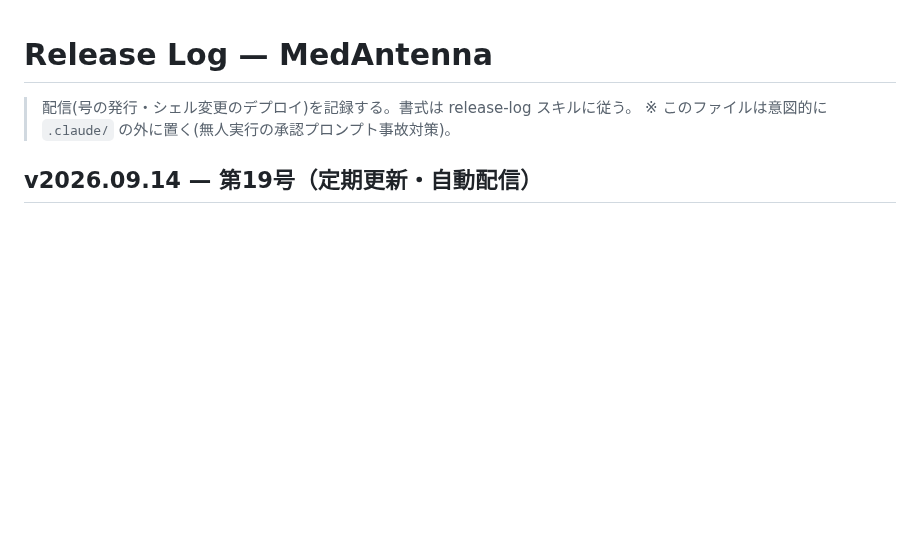
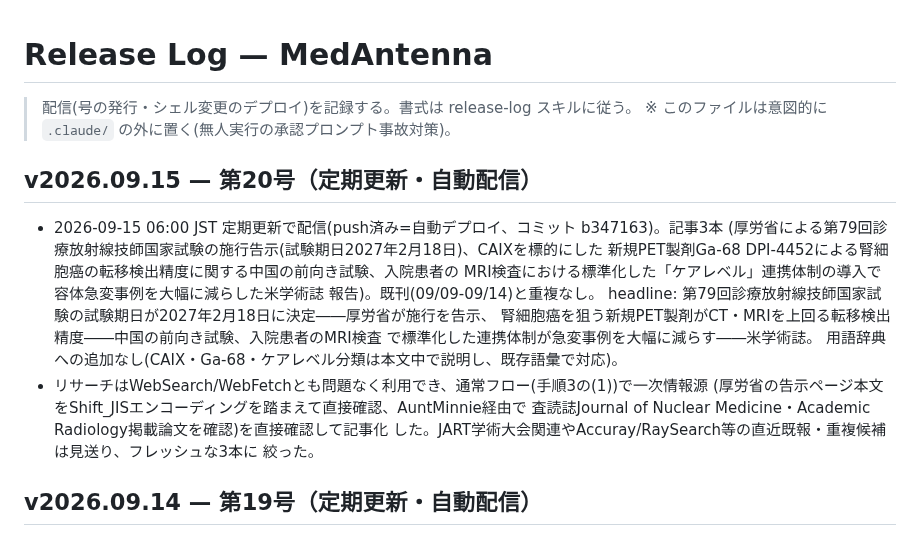
Before and after one commit to murakami-kaito-dev/MedAntenna, a Markdown page: docs/release-log.md, the part around the change. Rendered like a GitHub page; blank space fills up the shorter version.

Commit message:
docs(release-log): receive v2026.09.15 を記録
Co-Authored-By: Claude Sonnet 5 <noreply@anthropic.com>

```diff
--- a/docs/release-log.md
+++ b/docs/release-log.md
@@ -2,6 +2,23 @@
 
 > 配信(号の発行・シェル変更のデプロイ)を記録する。書式は release-log スキルに従う。
 > ※ このファイルは意図的に `.claude/` の外に置く(無人実行の承認プロンプト事故対策)。
+
+## v2026.09.15 — 第20号（定期更新・自動配信）
+
+- 2026-09-15 06:00 JST 定期更新で配信(push済み=自動デプロイ、コミット b347163)。記事3本
+  (厚労省による第79回診療放射線技師国家試験の施行告示(試験期日2027年2月18日)、CAIXを標的にした
+  新規PET製剤Ga-68 DPI-4452による腎細胞癌の転移検出精度に関する中国の前向き試験、入院患者の
+  MRI検査における標準化した「ケアレベル」連携体制の導入で容体急変事例を大幅に減らした米学術誌
+  報告)。既刊(09/09-09/14)と重複なし。
+  headline: 第79回診療放射線技師国家試験の試験期日が2027年2月18日に決定――厚労省が施行を告示、
+  腎細胞癌を狙う新規PET製剤がCT・MRIを上回る転移検出精度――中国の前向き試験、入院患者のMRI検査
+  で標準化した連携体制が急変事例を大幅に減らす――米学術誌。
+  用語辞典への追加なし(CAIX・Ga-68・ケアレベル分類は本文中で説明し、既存語彙で対応)。
+- リサーチはWebSearch/WebFetchとも問題なく利用でき、通常フロー(手順3の(1))で一次情報源
+  (厚労省の告示ページ本文をShift_JISエンコーディングを踏まえて直接確認、AuntMinnie経由で
+  査読誌Journal of Nuclear Medicine・Academic Radiology掲載論文を確認)を直接確認して記事化
+  した。JART学術大会関連やAccuray/RaySearch等の直近既報・重複候補は見送り、フレッシュな3本に
+  絞った。
 
 ## v2026.09.14 — 第19号（定期更新・自動配信）
 
```
